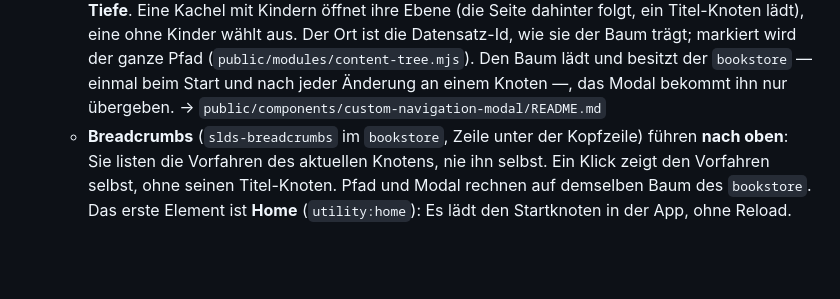
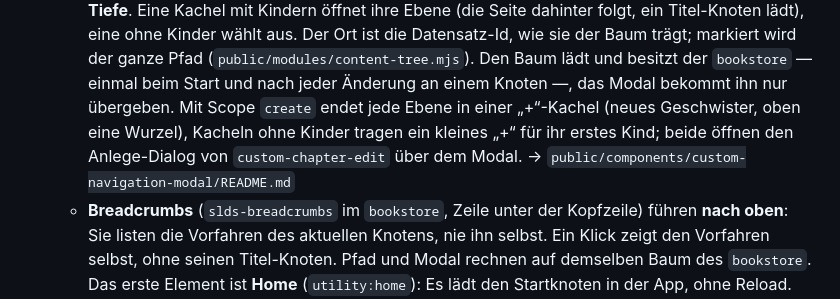
Before and after one commit to DavidWalther/PageHost, a Markdown page: doc/architecture.md, the part around the change. GitHub-like rendering; blank space fills up the shorter version.

Commit message:
doc: creating nodes lives in the navigation modal
- architecture: "+" tile per level, small "+" on tiles without children
- custom-node README: creating children happens in the modal

Co-Authored-By: Claude Opus 5.5 <noreply@anthropic.com>

```diff
--- a/doc/architecture.md
+++ b/doc/architecture.md
@@ -153,6 +153,10 @@ Server-Module in `private/modules/oAuth2/`. → Details: **`doc/authentication.m
     der ganze Pfad (`public/modules/content-tree.mjs`). Den Baum lädt und
     besitzt der `bookstore` — einmal beim Start und nach jeder Änderung an
     einem Knoten —, das Modal bekommt ihn nur übergeben.
+    Mit Scope `create` endet jede Ebene in einer
+    „+“-Kachel (neues Geschwister, oben eine Wurzel), Kacheln ohne Kinder
+    tragen ein kleines „+“ für ihr erstes Kind; beide öffnen den Anlege-Dialog
+    von `custom-chapter-edit` über dem Modal.
     → `public/components/custom-navigation-modal/README.md`
   - **Breadcrumbs** (`slds-breadcrumbs` im `bookstore`, Zeile unter der
     Kopfzeile) führen **nach oben**: Sie listen die Vorfahren des aktuellen
```
Also changed, not shown: 1 other file.
